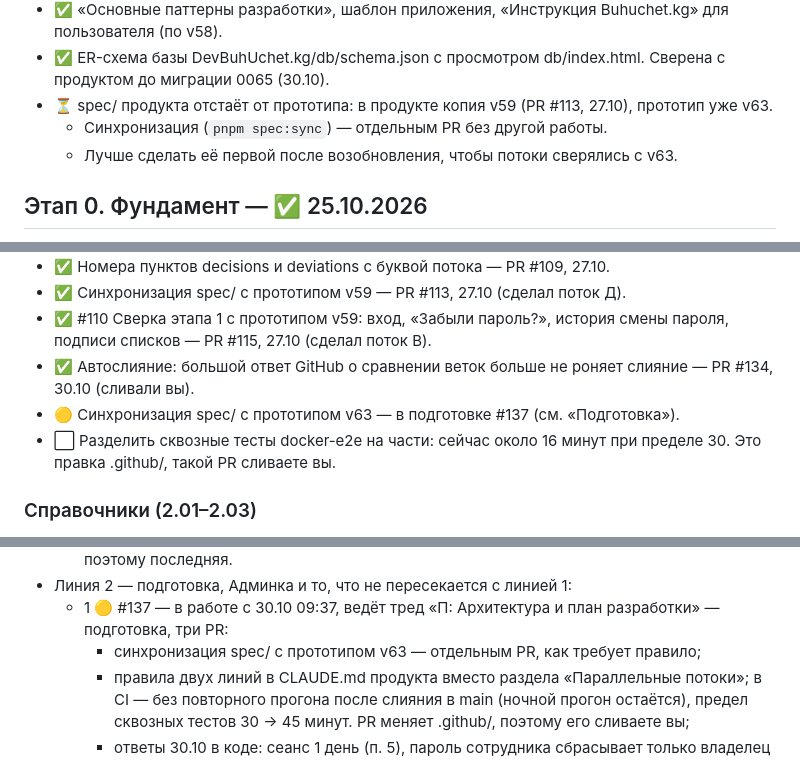
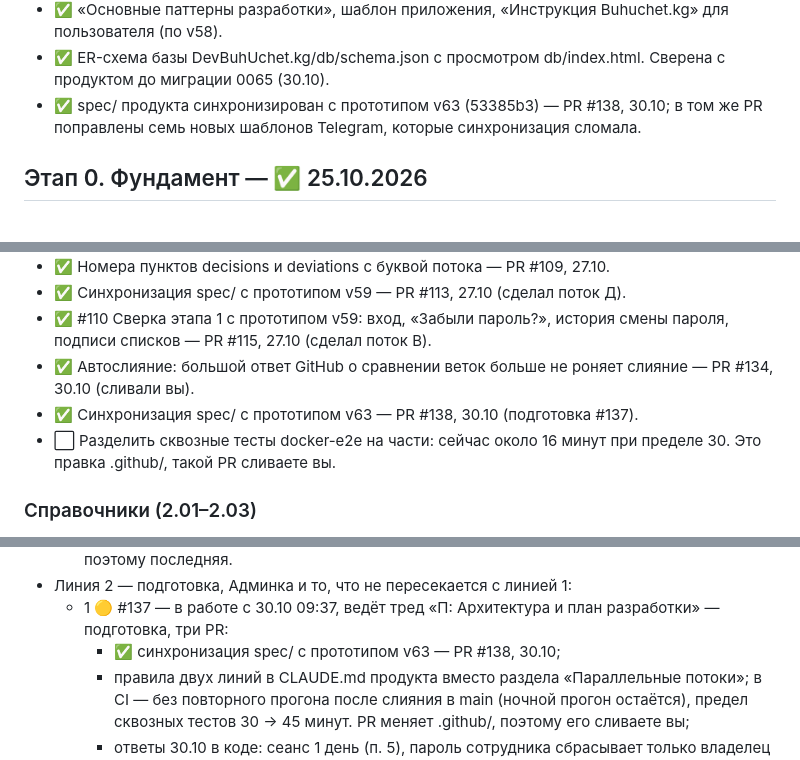
Before and after one commit to kutya001/DevBuhUchet.kg, a Markdown page: docs/Общий план и статус задач Buhuchet.kg.md, 3 parts joined by grey strips. Drawn GitHub-style.

Commit message:
docs: общий план — spec/ продукта синхронизирован с v63 (PR #138)
Co-Authored-By: Claude Opus 5.5 <noreply@anthropic.com>
Claude-Session: https://claude.ai/code/session_01FWdRrfwkUoJMy82DCanMpe

```diff
--- a/docs/Общий план и статус задач Buhuchet.kg.md
+++ b/docs/Общий план и статус задач Buhuchet.kg.md
@@ -54,9 +54,7 @@
 - ✅ План разработки (tz/План разработки Buhuchet.kg.md, 21.10, сверен с v57 25.10) и «Этап 2 — задачи.md» (27.10, обновляется). Ведёт тред «П: Архитектура и план разработки».
 - ✅ «Основные паттерны разработки», шаблон приложения, «Инструкция Buhuchet.kg» для пользователя (по v58).
 - ✅ ER-схема базы DevBuhUchet.kg/db/schema.json с просмотром db/index.html. Сверена с продуктом до миграции 0065 (30.10).
-- ⏳ spec/ продукта отстаёт от прототипа: в продукте копия v59 (PR #113, 27.10), прототип уже v63.
-	- Синхронизация (`pnpm spec:sync`) — отдельным PR без другой работы.
-	- Лучше сделать её первой после возобновления, чтобы потоки сверялись с v63.
+- ✅ spec/ продукта синхронизирован с прототипом v63 (53385b3) — PR #138, 30.10; в том же PR поправлены семь новых шаблонов Telegram, которые синхронизация сломала.
 
 ## Этап 0. Фундамент — ✅ 25.10.2026
 
@@ -163,7 +161,7 @@
 - ✅ Синхронизация spec/ с прототипом v59 — PR #113, 27.10 (сделал поток Д).
 - ✅ #110 Сверка этапа 1 с прототипом v59: вход, «Забыли пароль?», история смены пароля, подписи списков — PR #115, 27.10 (сделал поток В).
 - ✅ Автослияние: большой ответ GitHub о сравнении веток больше не роняет слияние — PR #134, 30.10 (сливали вы).
-- 🟡 Синхронизация spec/ с прототипом v63 — в подготовке #137 (см. «Подготовка»).
+- ✅ Синхронизация spec/ с прототипом v63 — PR #138, 30.10 (подготовка #137).
 - ⬜ Разделить сквозные тесты docker-e2e на части: сейчас около 16 минут при пределе 30. Это правка .github/, такой PR сливаете вы.
 
 ### Справочники (2.01–2.03)
@@ -580,7 +578,7 @@
 	- 9 ⬜ #90 — 2.34 Главная и «Аналитика» (поток Г) — п. 24; собирает данные всех модулей, поэтому последняя.
 - Линия 2 — подготовка, Админка и то, что не пересекается с линией 1:
 	- 1 🟡 #137 — в работе с 30.10 09:37, ведёт тред «П: Архитектура и план разработки» — подготовка, три PR:
-		- синхронизация spec/ с прототипом v63 — отдельным PR, как требует правило;
+		- ✅ синхронизация spec/ с прототипом v63 — PR #138, 30.10;
 		- правила двух линий в CLAUDE.md продукта вместо раздела «Параллельные потоки»; в CI — без повторного прогона после слияния в main (ночной прогон остаётся), предел сквозных тестов 30 → 45 минут. PR меняет .github/, поэтому его сливаете вы;
 		- ответы 30.10 в коде: сеанс 1 день (п. 5), пароль сотрудника сбрасывает только владелец (п. 11), 3 неверных кода с одного адреса (Е-2); строки «Решение (30.10.2026)» в docs/deviations.md;
 	- 2 ⬜ #93 — 2.37 часть 3 + 2.38 справочники платформы: Excel календаря и «Налогов и ставок», массовые действия, «Сверено с ГНС», ГКЭД (поток Д);
```
Also changed, not shown: other parts of docs/Общий план и статус задач Buhuchet.kg.md (+3 -3 lines).
